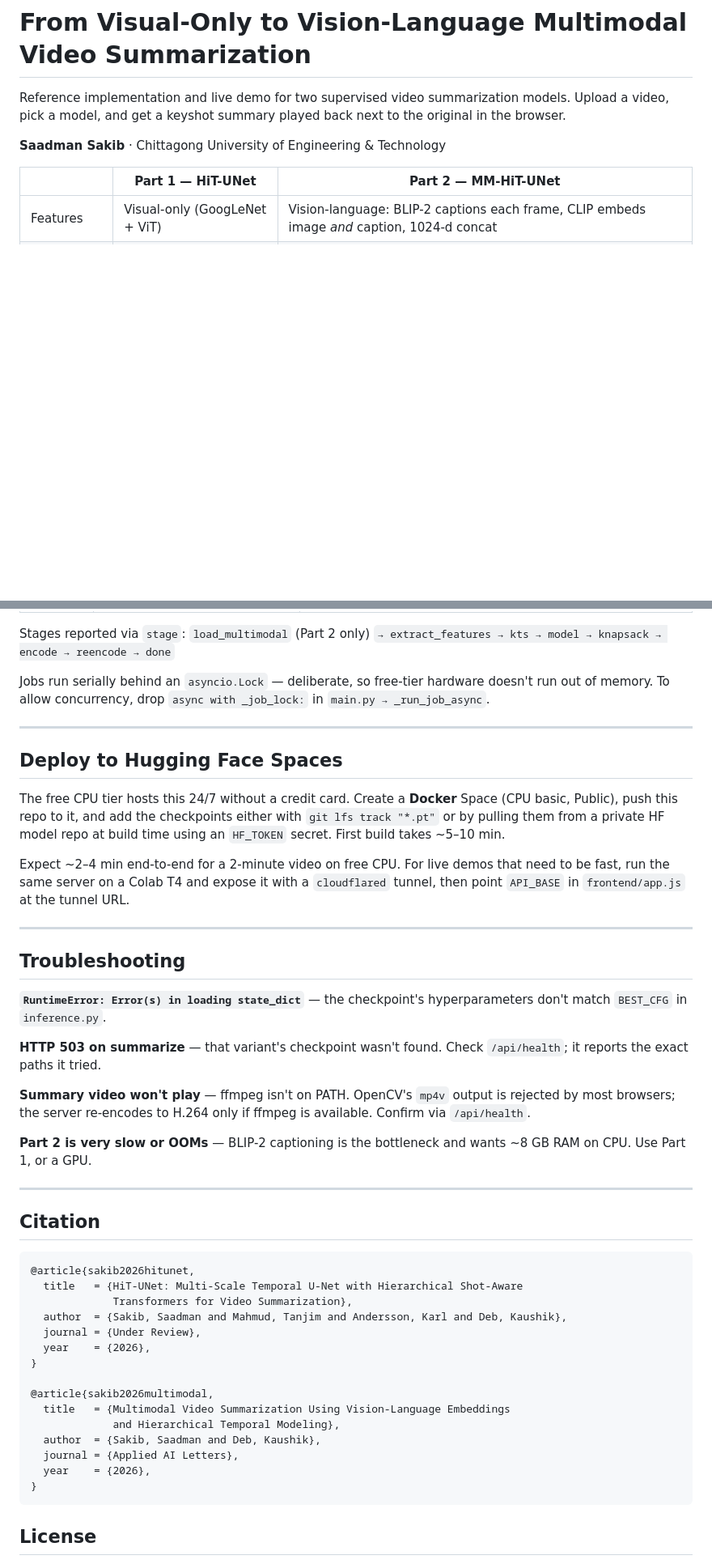
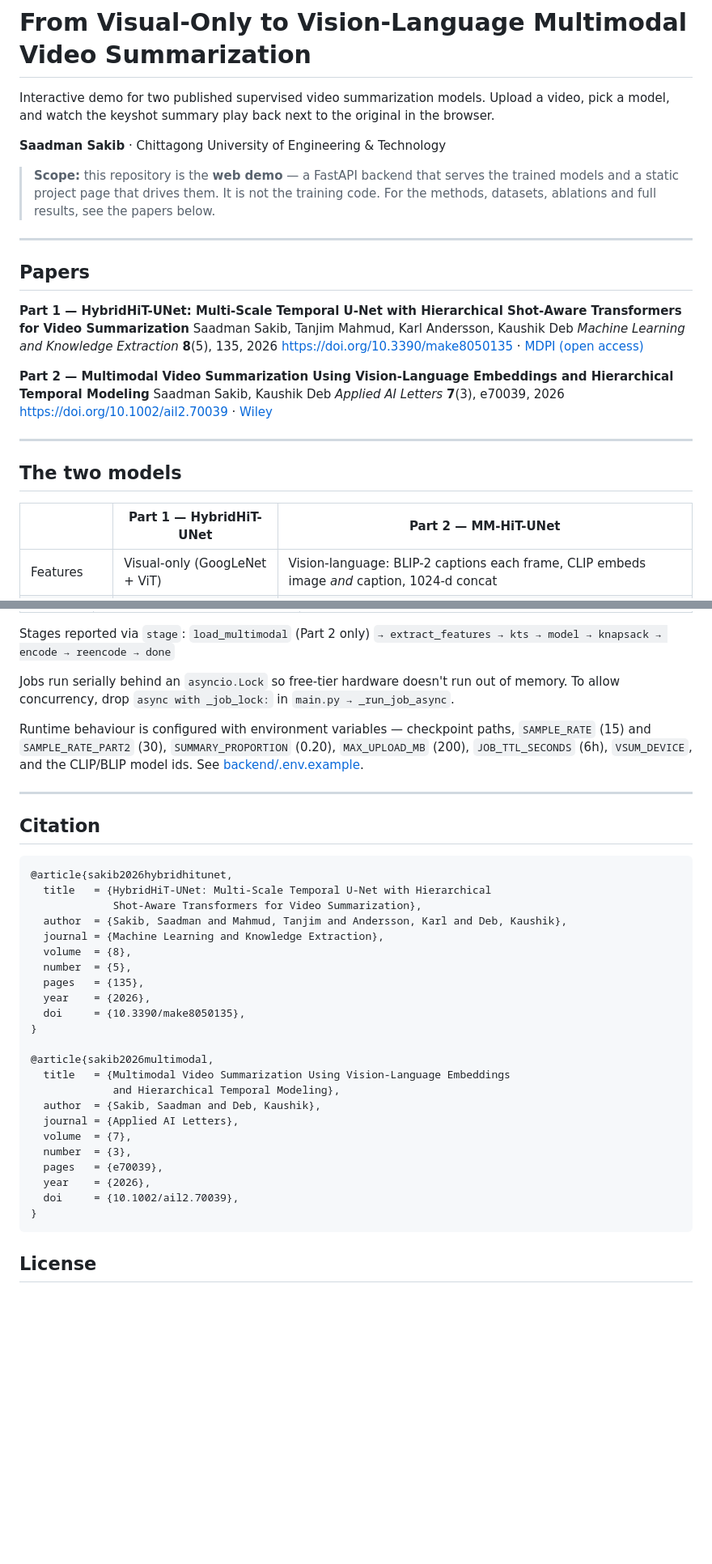
Before and after one commit to saadman110442/hierarchical-temporal-vsum, a Markdown page: README.md, 2 parts joined by grey strips. Shown at 81% size. Drawn GitHub-style; blank space fills up the shorter version.

````diff
--- a/README.md
+++ b/README.md
@@ -18,13 +18,36 @@ short_description: Hierarchical Temporal Transformer — upload a video, get an
 
 # From Visual-Only to Vision-Language Multimodal Video Summarization
 
-Reference implementation and live demo for two supervised video summarization
-models. Upload a video, pick a model, and get a keyshot summary played back
-next to the original in the browser.
+Interactive demo for two published supervised video summarization models.
+Upload a video, pick a model, and watch the keyshot summary play back next to
+the original in the browser.
 
 **Saadman Sakib** · Chittagong University of Engineering & Technology
 
-| | Part 1 — HiT-UNet | Part 2 — MM-HiT-UNet |
+> **Scope:** this repository is the **web demo** — a FastAPI backend that serves
+> the trained models and a static project page that drives them. It is not the
+> training code. For the methods, datasets, ablations and full results, see the
+> papers below.
+
+---
+
+## Papers
+
+**Part 1 — HybridHiT-UNet: Multi-Scale Temporal U-Net with Hierarchical Shot-Aware Transformers for Video Summarization**
+Saadman Sakib, Tanjim Mahmud, Karl Andersson, Kaushik Deb
+*Machine Learning and Knowledge Extraction* **8**(5), 135, 2026
+[https://doi.org/10.3390/make8050135](https://doi.org/10.3390/make8050135) · [MDPI (open access)](https://www.mdpi.com/2504-4990/8/5/135)
+
+**Part 2 — Multimodal Video Summarization Using Vision-Language Embeddings and Hierarchical Temporal Modeling**
+Saadman Sakib, Kaushik Deb
+*Applied AI Letters* **7**(3), e70039, 2026
+[https://doi.org/10.1002/ail2.70039](https://doi.org/10.1002/ail2.70039) · [Wiley](https://onlinelibrary.wiley.com/doi/10.1002/ail2.70039)
+
+---
+
+## The two models
+
+| | Part 1 — HybridHiT-UNet | Part 2 — MM-HiT-UNet |
 |---|---|---|
 | Features | Visual-only (GoogLeNet + ViT) | Vision-language: BLIP-2 captions each frame, CLIP embeds image *and* caption, 1024-d concat |
 | F1 (SumMe) | 65.8% | 59.27% |
@@ -164,51 +123,30 @@ trained with a different config fails to load with an explicit shape error.
 Stages reported via `stage`:
 `load_multimodal` (Part 2 only) `→ extract_features → kts → model → knapsack → encode → reencode → done`
 
-Jobs run serially behind an `asyncio.Lock` — deliberate, so free-tier hardware
-doesn't run out of memory. To allow concurrency, drop `async with _job_lock:`
-in `main.py → _run_job_async`.
+Jobs run serially behind an `asyncio.Lock` so free-tier hardware doesn't run
+out of memory. To allow concurrency, drop `async with _job_lock:` in
+`main.py → _run_job_async`.
 
----
-
-## Deploy to Hugging Face Spaces
-
-The free CPU tier hosts this 24/7 without a credit card. Create a **Docker**
-Space (CPU basic, Public), push this repo to it, and add the checkpoints
-either with `git lfs track "*.pt"` or by pulling them from a private HF model
-repo at build time using an `HF_TOKEN` secret. First build takes ~5–10 min.
-
-Expect ~2–4 min end-to-end for a 2-minute video on free CPU. For live demos
-that need to be fast, run the same server on a Colab T4 and expose it with a
-`cloudflared` tunnel, then point `API_BASE` in `frontend/app.js` at the tunnel URL.
-
----
-
-## Troubleshooting
-
-**`RuntimeError: Error(s) in loading state_dict`** — the checkpoint's
-hyperparameters don't match `BEST_CFG` in `inference.py`.
-
-**HTTP 503 on summarize** — that variant's checkpoint wasn't found. Check
-`/api/health`; it reports the exact paths it tried.
-
-**Summary video won't play** — ffmpeg isn't on PATH. OpenCV's `mp4v` output
-is rejected by most browsers; the server re-encodes to H.264 only if ffmpeg is
-available. Confirm via `/api/health`.
-
-**Part 2 is very slow or OOMs** — BLIP-2 captioning is the bottleneck and wants
-~8 GB RAM on CPU. Use Part 1, or a GPU.
+Runtime behaviour is configured with environment variables — checkpoint paths,
+`SAMPLE_RATE` (15) and `SAMPLE_RATE_PART2` (30), `SUMMARY_PROPORTION` (0.20),
+`MAX_UPLOAD_MB` (200), `JOB_TTL_SECONDS` (6h), `VSUM_DEVICE`, and the CLIP/BLIP
+model ids. See [backend/.env.example](backend/.env.example).
 
 ---
 
 ## Citation
 
 ```bibtex
-@article{sakib2026hitunet,
-  title   = {HiT-UNet: Multi-Scale Temporal U-Net with Hierarchical Shot-Aware
-             Transformers for Video Summarization},
+@article{sakib2026hybridhitunet,
+  title   = {HybridHiT-UNet: Multi-Scale Temporal U-Net with Hierarchical
+             Shot-Aware Transformers for Video Summarization},
   author  = {Sakib, Saadman and Mahmud, Tanjim and Andersson, Karl and Deb, Kaushik},
-  journal = {Under Review},
+  journal = {Machine Learning and Knowledge Extraction},
+  volume  = {8},
+  number  = {5},
+  pages   = {135},
   year    = {2026},
+  doi     = {10.3390/make8050135},
 }
 
 @article{sakib2026multimodal,
@@ -216,7 +154,11 @@ available. Confirm via `/api/health`.
              and Hierarchical Temporal Modeling},
   author  = {Sakib, Saadman and Deb, Kaushik},
   journal = {Applied AI Letters},
+  volume  = {7},
+  number  = {3},
+  pages   = {e70039},
   year    = {2026},
+  doi     = {10.1002/ail2.70039},
 }
 ```
 
````
Also changed, not shown: other parts of README.md (+18 -82 lines).
